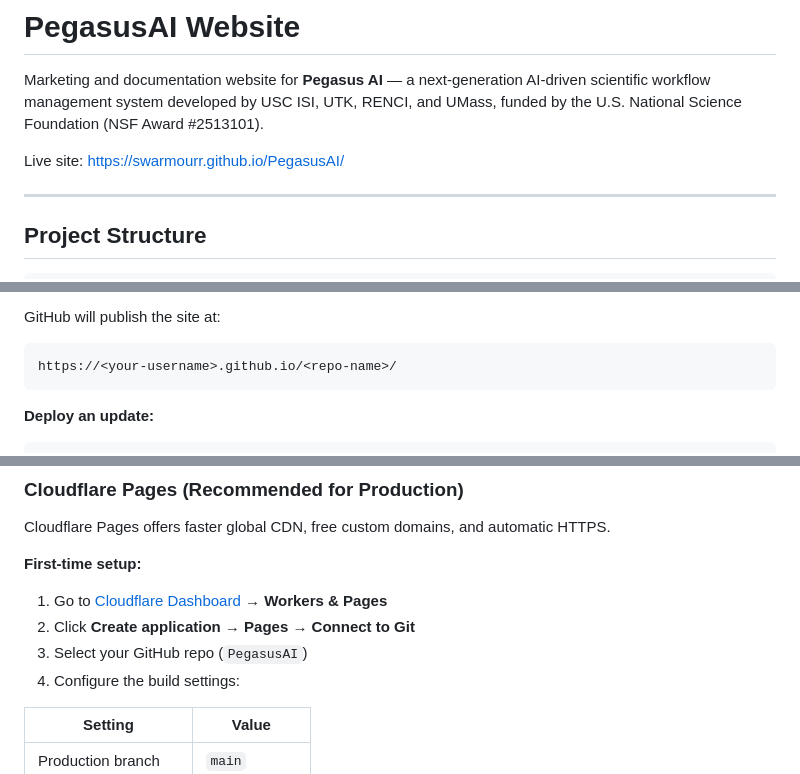
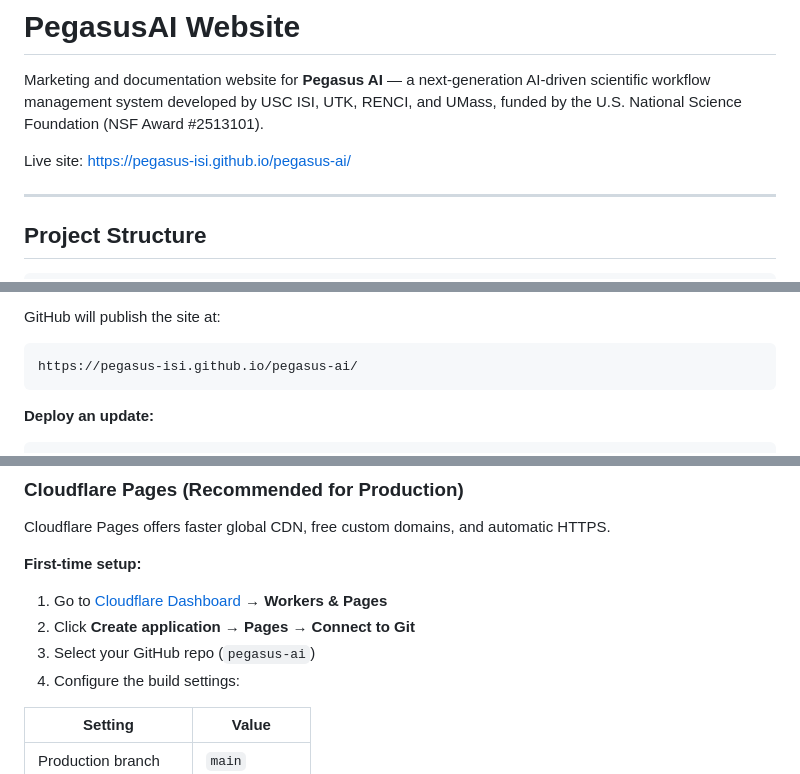
Before and after one commit to swarmourr/PegasusAI, a Markdown page: README.md, 3 parts joined by grey strips. Rendered like a GitHub page.

Commit message:
update README for pegasus-isi/pegasus-ai repo

````diff
--- a/README.md
+++ b/README.md
@@ -2,7 +2,7 @@
 
 Marketing and documentation website for **Pegasus AI** — a next-generation AI-driven scientific workflow management system developed by USC ISI, UTK, RENCI, and UMass, funded by the U.S. National Science Foundation (NSF Award #2513101).
 
-Live site: [https://swarmourr.github.io/PegasusAI/](https://swarmourr.github.io/PegasusAI/)
+Live site: [https://pegasus-isi.github.io/pegasus-ai/](https://pegasus-isi.github.io/pegasus-ai/)
 
 ---
 
@@ -73,7 +73,7 @@ This site is deployed via **GitHub Pages** from the `main` branch root.
 
 GitHub will publish the site at:
 ```
-https://<your-username>.github.io/<repo-name>/
+https://pegasus-isi.github.io/pegasus-ai/
 ```
 
 **Deploy an update:**
@@ -96,7 +96,7 @@ Cloudflare Pages offers faster global CDN, free custom domains, and automatic HT
 
 1. Go to [Cloudflare Dashboard](https://dash.cloudflare.com/) → **Workers & Pages**
 2. Click **Create application → Pages → Connect to Git**
-3. Select your GitHub repo (`PegasusAI`)
+3. Select your GitHub repo (`pegasus-ai`)
 4. Configure the build settings:
 
 | Setting | Value |
````
